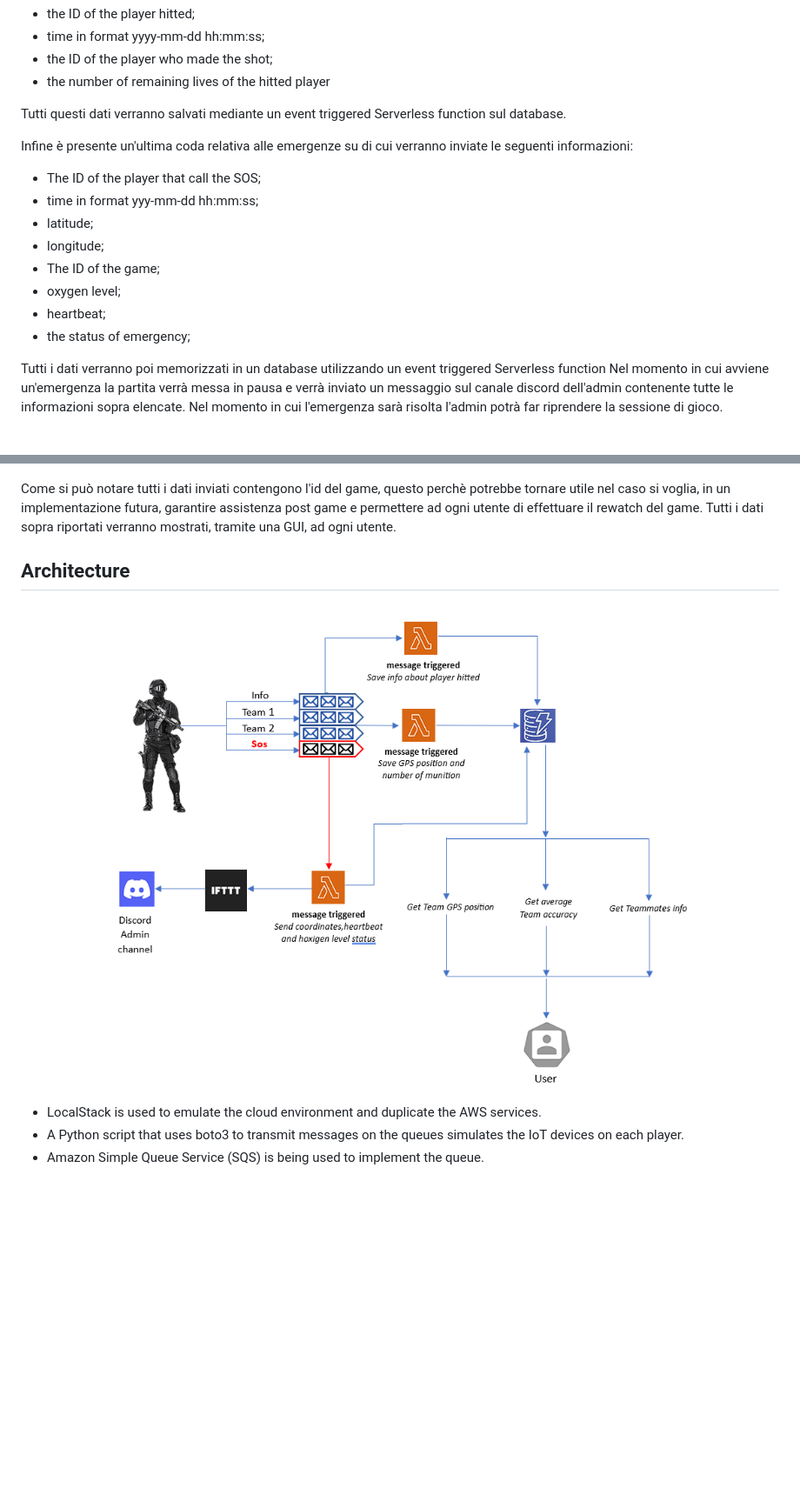
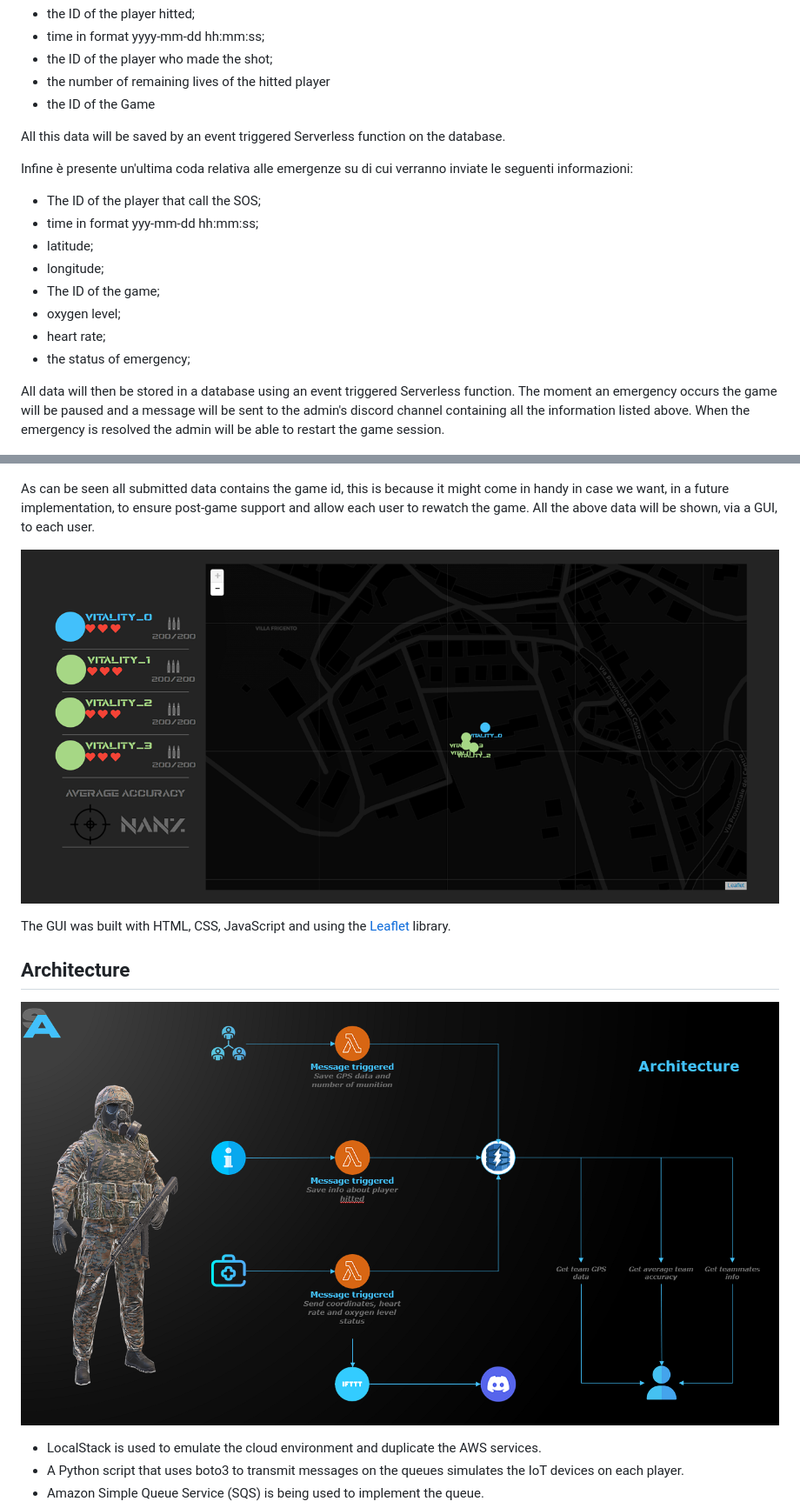
Before and after one commit to DanieleSalerno/SoftairAssistant, a Markdown page: README.md, 2 parts joined by grey strips. Shown at 87% size. Rendered like a GitHub page; pictures changed too: README_IMAGES/GUI.png (added), README_IMAGES/architecture.png; blank space fills up the shorter version.

```diff
--- a/README.md
+++ b/README.md
@@ -21,8 +21,9 @@ Inoltre è presente una coda relativa alle informazioni di ogni game su di cui v
 - time in format yyyy-mm-dd hh:mm:ss;
 - the ID of the player who made the shot;
 - the number of remaining lives of the hitted player
+- the ID of the Game
 
-Tutti questi dati verranno salvati mediante un event triggered Serverless function sul database.
+All this data will be saved by an event triggered Serverless function on the database.
 
 Infine è presente un'ultima coda relativa alle emergenze su di cui verranno inviate le seguenti informazioni:
 - The ID of the player that call the SOS;
@@ -31,17 +32,19 @@ Infine è presente un'ultima coda relativa alle emergenze su di cui verranno inv
 - longitude;
 - The ID of the game;
 - oxygen level;
-- heartbeat;
+- heart rate;
 - the status of emergency;
 
-Tutti i dati verranno poi memorizzati in un database utilizzando un event triggered Serverless function
-Nel momento in cui avviene un'emergenza la partita verrà messa in pausa e verrà inviato un messaggio sul canale discord dell'admin contenente tutte le informazioni sopra elencate. Nel momento in cui l'emergenza sarà risolta l'admin potrà far riprendere la sessione di gioco.
-
+All data will then be stored in a database using an event triggered Serverless function.
+The moment an emergency occurs the game will be paused and a message will be sent to the admin's discord channel containing all the information listed above. When the emergency is resolved the admin will be able to restart the game session.
 <p align="center"><img src="./README_IMAGES/discordmessage.png"></p>
 
-Come si può notare tutti i dati inviati contengono l'id del game, questo perchè potrebbe tornare utile nel caso si voglia, in un implementazione futura, garantire assistenza post game e permettere ad ogni utente di effettuare il rewatch del game.
-Tutti i dati sopra riportati verranno mostrati, tramite una GUI, ad ogni utente.
+As can be seen all submitted data contains the game id, this is because it might come in handy in case we want, in a future implementation, to ensure post-game support and allow each user to rewatch the game.
+All the above data will be shown, via a GUI, to each user.
 
+<p align="center"><img src="./README_IMAGES/GUI.png"></p>
+
+The GUI was built with HTML, CSS, JavaScript and using the [Leaflet](https://leafletjs.com/) library.
 
 
 ## Architecture
```
Also changed, not shown: other parts of README.md (+4 -4 lines), image/skull.png (added), 4 other files.
